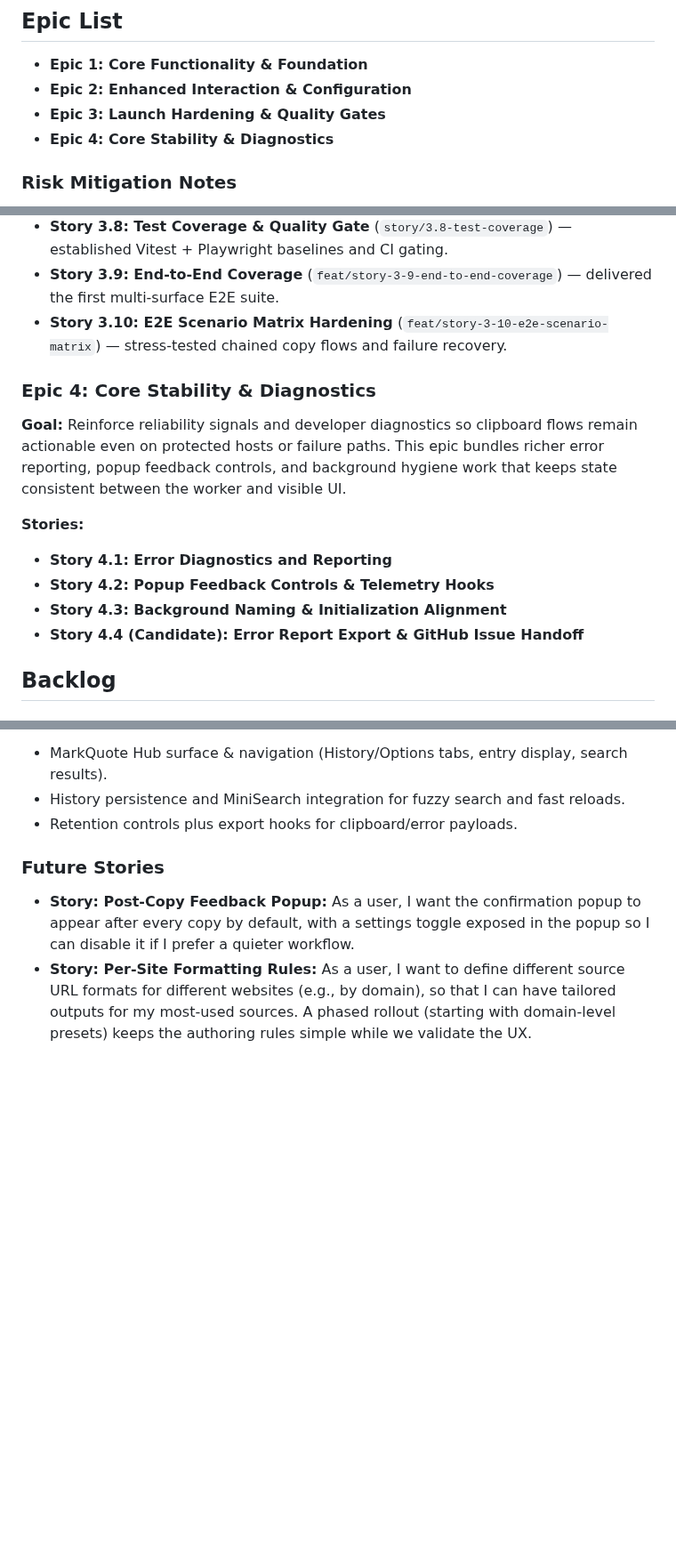
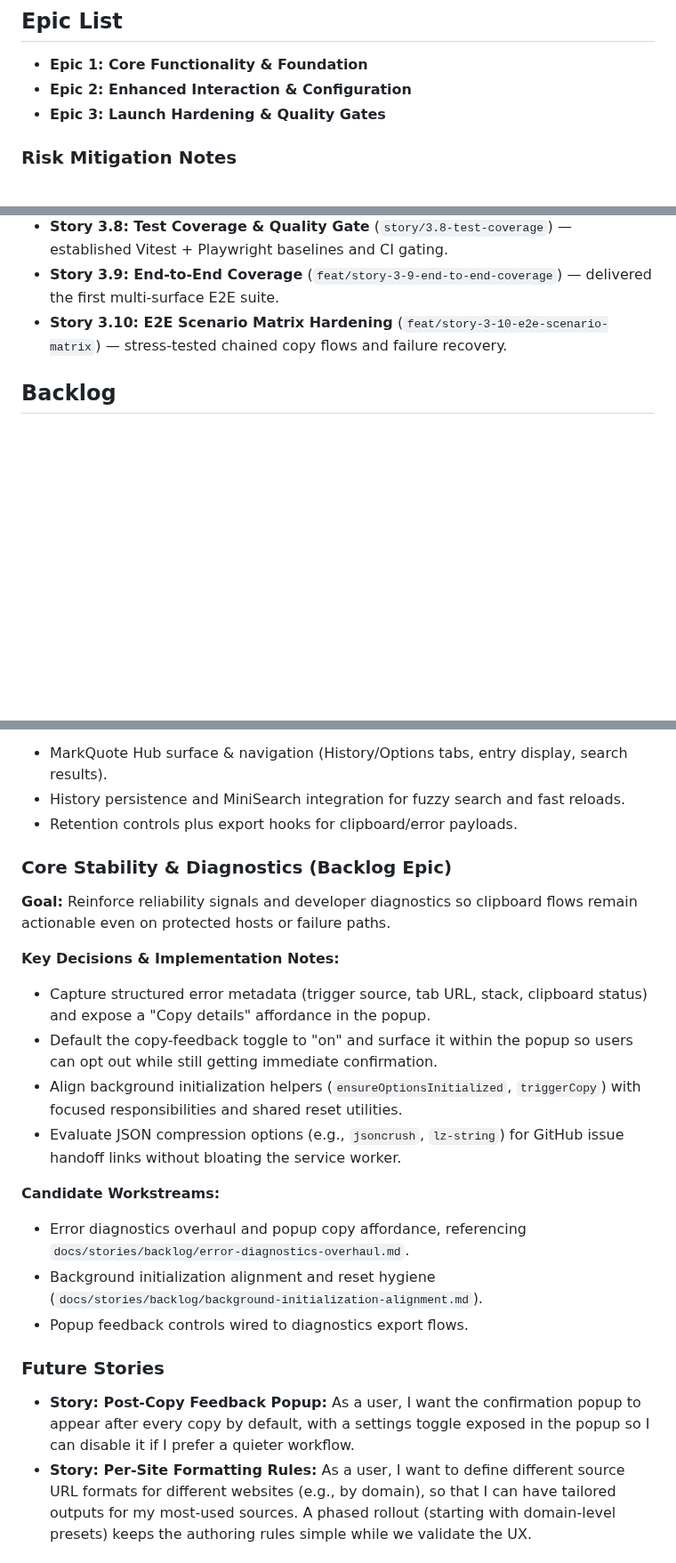
Before and after one commit to PabloLION/MarkQuote, a Markdown page: docs/prd.md, 3 parts joined by grey strips. Shown at 89% size. Drawn GitHub-style; blank space fills up the shorter version.

Commit message:
docs: relocate epic4 to backlog

```diff
--- a/docs/prd.md
+++ b/docs/prd.md
@@ -97,7 +97,6 @@ The project should include a testing suite. Unit tests should cover individual J
 - **Epic 1: Core Functionality & Foundation**
 - **Epic 2: Enhanced Interaction & Configuration**
 - **Epic 3: Launch Hardening & Quality Gates**
-- **Epic 4: Core Stability & Diagnostics**
 
 ### Risk Mitigation Notes
 
@@ -147,17 +146,6 @@ The project should include a testing suite. Unit tests should cover individual J
 - **Story 3.9: End-to-End Coverage** (`feat/story-3-9-end-to-end-coverage`) — delivered the first multi-surface E2E suite.
 - **Story 3.10: E2E Scenario Matrix Hardening** (`feat/story-3-10-e2e-scenario-matrix`) — stress-tested chained copy flows and failure recovery.
 
-### Epic 4: Core Stability & Diagnostics
-
-**Goal:** Reinforce reliability signals and developer diagnostics so clipboard flows remain actionable even on protected hosts or failure paths. This epic bundles richer error reporting, popup feedback controls, and background hygiene work that keeps state consistent between the worker and visible UI.
-
-**Stories:**
-
-- **Story 4.1: Error Diagnostics and Reporting**
-- **Story 4.2: Popup Feedback Controls & Telemetry Hooks**
-- **Story 4.3: Background Naming & Initialization Alignment**
-- **Story 4.4 (Candidate): Error Report Export & GitHub Issue Handoff**
-
 ## Backlog
 
 ### Clipboard History & Search (Backlog Epic)
@@ -176,6 +164,23 @@ The project should include a testing suite. Unit tests should cover individual J
 - MarkQuote Hub surface & navigation (History/Options tabs, entry display, search results).
 - History persistence and MiniSearch integration for fuzzy search and fast reloads.
 - Retention controls plus export hooks for clipboard/error payloads.
+
+### Core Stability & Diagnostics (Backlog Epic)
+
+**Goal:** Reinforce reliability signals and developer diagnostics so clipboard flows remain actionable even on protected hosts or failure paths.
+
+**Key Decisions & Implementation Notes:**
+
+- Capture structured error metadata (trigger source, tab URL, stack, clipboard status) and expose a "Copy details" affordance in the popup.
+- Default the copy-feedback toggle to "on" and surface it within the popup so users can opt out while still getting immediate confirmation.
+- Align background initialization helpers (`ensureOptionsInitialized`, `triggerCopy`) with focused responsibilities and shared reset utilities.
+- Evaluate JSON compression options (e.g., `jsoncrush`, `lz-string`) for GitHub issue handoff links without bloating the service worker.
+
+**Candidate Workstreams:**
+
+- Error diagnostics overhaul and popup copy affordance, referencing `docs/stories/backlog/error-diagnostics-overhaul.md`.
+- Background initialization alignment and reset hygiene (`docs/stories/backlog/background-initialization-alignment.md`).
+- Popup feedback controls wired to diagnostics export flows.
 
 ### Future Stories
 
```
